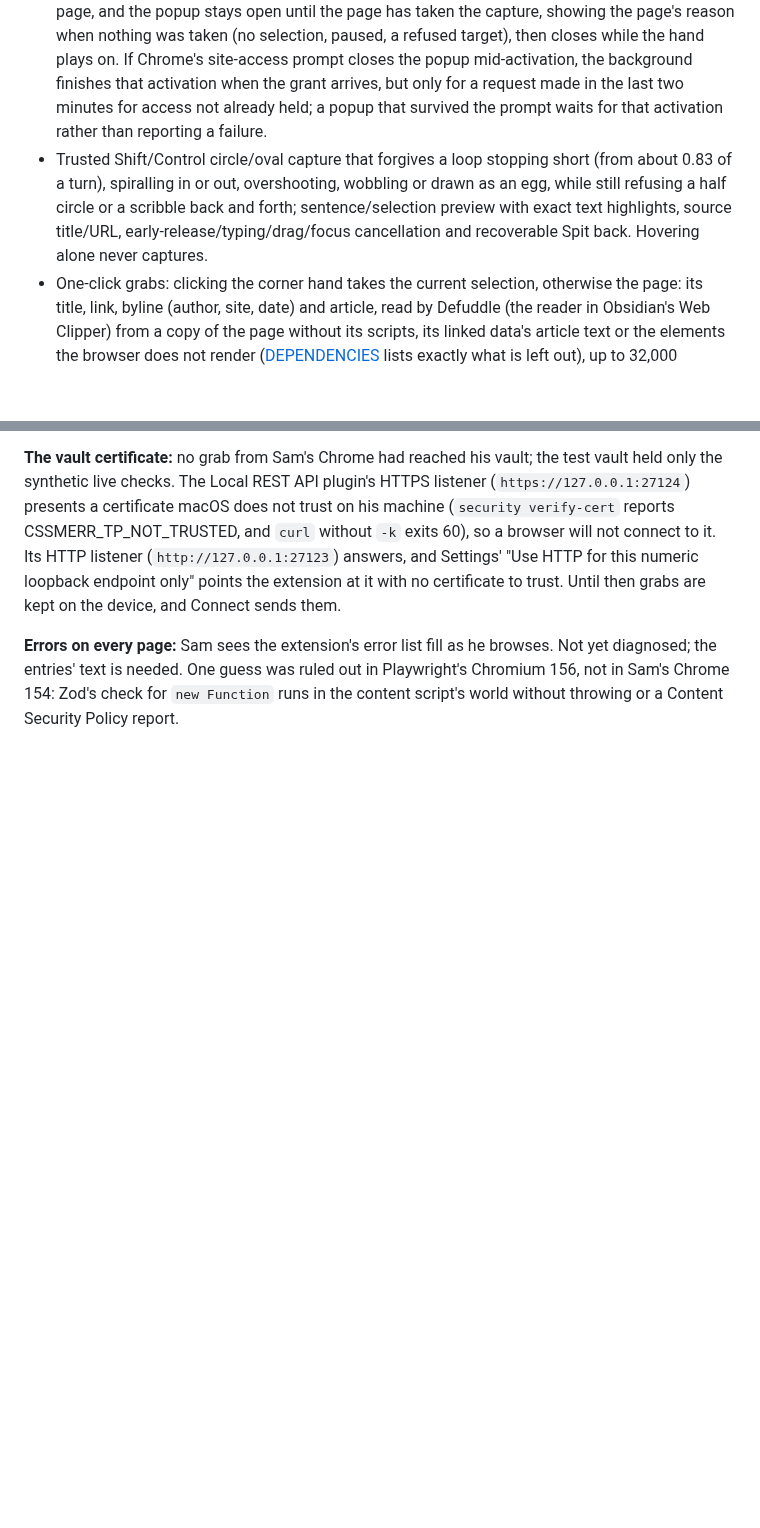
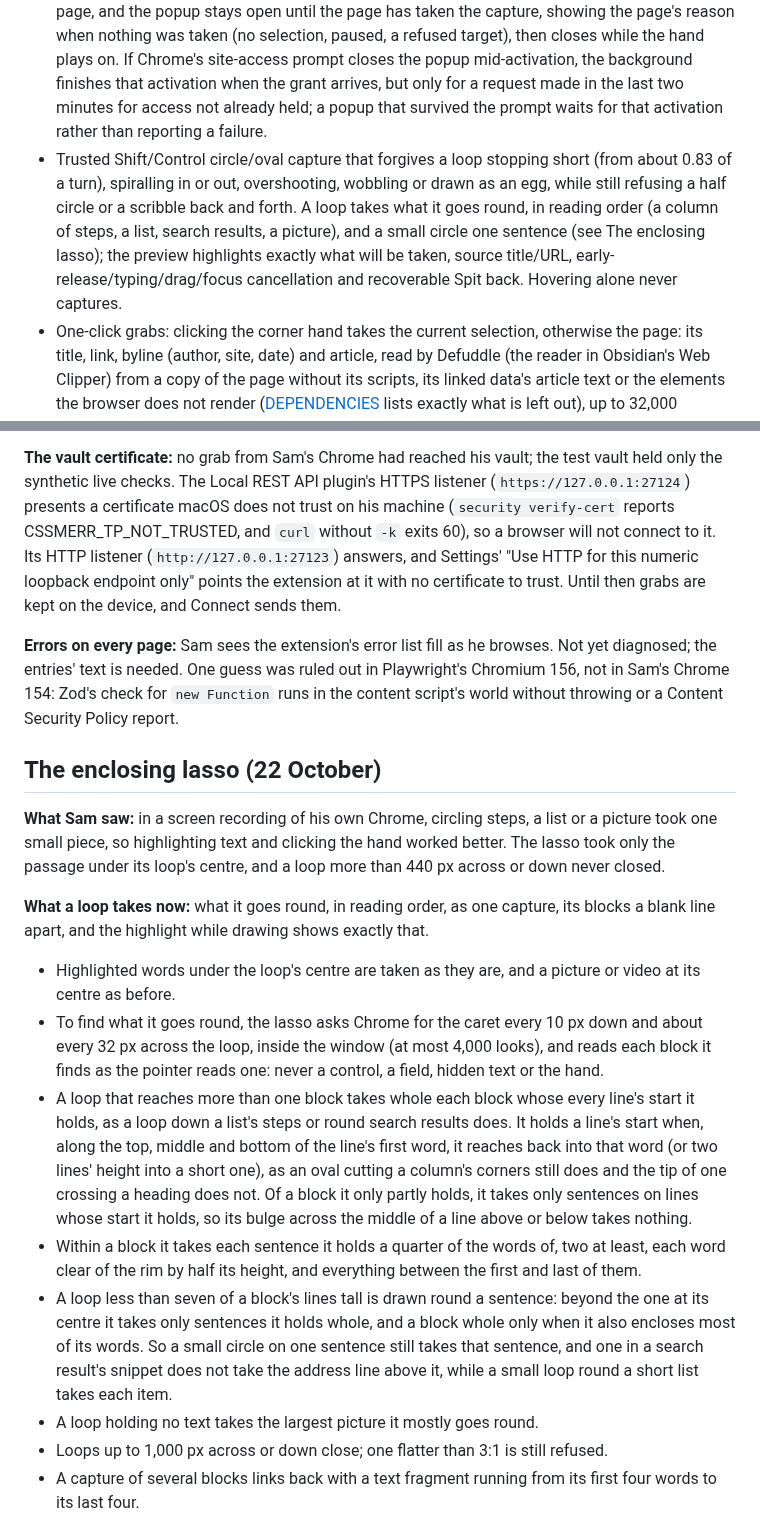
Before and after one commit to Cognitioau/hack5, a Markdown page: docs/STATUS.md, 2 parts joined by grey strips. GitHub-like rendering; blank space fills up the shorter version.

Commit message:
Record the enclosing lasso in STATUS: its rules, evidence and limits
Co-Authored-By: Claude Opus 5.5 <noreply@anthropic.com>

```diff
--- a/docs/STATUS.md
+++ b/docs/STATUS.md
@@ -6,7 +6,7 @@ Updated 22 October 2026 AEDT. This is a working development build, not a complet
 
 - Version 0.2.0: universal browser activation with a one-time optional site-access grant, persistent tab/navigation/restart behavior, excluded sites and Pause everywhere. Chrome-protected pages remain unavailable.
 - A toolbar popup holds everything that need not sit on the page: Grab selection, Grab page, Turn on everywhere / Pause everywhere, vault status (connected, or how many captures are kept on the device, with Connect vault), Settings, the graveyard and gesture help. Opening it grants activeTab; its grab wakes the active tab and asks the page to take its selection or the whole page, and the popup stays open until the page has taken the capture, showing the page's reason when nothing was taken (no selection, paused, a refused target), then closes while the hand plays on. If Chrome's site-access prompt closes the popup mid-activation, the background finishes that activation when the grant arrives, but only for a request made in the last two minutes for access not already held; a popup that survived the prompt waits for that activation rather than reporting a failure.
-- Trusted Shift/Control circle/oval capture that forgives a loop stopping short (from about 0.83 of a turn), spiralling in or out, overshooting, wobbling or drawn as an egg, while still refusing a half circle or a scribble back and forth; sentence/selection preview with exact text highlights, source title/URL, early-release/typing/drag/focus cancellation and recoverable Spit back. Hovering alone never captures.
+- Trusted Shift/Control circle/oval capture that forgives a loop stopping short (from about 0.83 of a turn), spiralling in or out, overshooting, wobbling or drawn as an egg, while still refusing a half circle or a scribble back and forth. A loop takes what it goes round, in reading order (a column of steps, a list, search results, a picture), and a small circle one sentence (see The enclosing lasso); the preview highlights exactly what will be taken, source title/URL, early-release/typing/drag/focus cancellation and recoverable Spit back. Hovering alone never captures.
 - One-click grabs: clicking the corner hand takes the current selection, otherwise the page: its title, link, byline (author, site, date) and article, read by Defuddle (the reader in Obsidian's Web Clipper) from a copy of the page without its scripts, its linked data's article text or the elements the browser does not render ([DEPENDENCIES](DEPENDENCIES.md) lists exactly what is left out), up to 32,000 characters and marked when cut short. When the reader finds too little, the earlier 4,000-character excerpt of visible article/main reading text is kept, skipping navigation, forms, dialogs, editable and hidden content.
 - A passage carries the nearest visible heading above it, the paragraph around it when there is more of it, the page's byline and a text-fragment link that opens the page scrolled to it. Notes gain those fields (and `whole_page`, `truncated`) only when captured, so a note without them is written byte for byte as before.
 - The graveyard wiki kit (`vault-kit/`, installed with `scripts/install-vault-kit.mjs`): an `AGENTS.md` schema, Claude Code settings and a hook that keep an agent to reading that folder and changing only `wiki/`, with no shell, web or other tools, even where the person's own settings allow more, and `/ingest`, `/ask` and `/lint` skills that compile the captures into linked, cited pages, following Andrej Karpathy's "LLM Wiki" pattern. The extension does not run the agent. A settled selection grows a 30px chip at its end. Alt+Shift+Z takes a selection wherever the pointer rests, otherwise the pointed target.
@@ -158,3 +158,18 @@ Direct PDF/media file downloading, full transcript companions/cache, OCR, cloud
 
 **Errors on every page:** Sam sees the extension's error list fill as he browses. Not yet diagnosed; the entries' text is needed. One guess was ruled out in Playwright's Chromium 156, not in Sam's Chrome 154: Zod's check for `new Function` runs in the content script's world without throwing or a Content Security Policy report.
 
+## The enclosing lasso (22 October)
+
+**What Sam saw:** in a screen recording of his own Chrome, circling steps, a list or a picture took one small piece, so highlighting text and clicking the hand worked better. The lasso took only the passage under its loop's centre, and a loop more than 440 px across or down never closed.
+
+**What a loop takes now:** what it goes round, in reading order, as one capture, its blocks a blank line apart, and the highlight while drawing shows exactly that.
+
+- Highlighted words under the loop's centre are taken as they are, and a picture or video at its centre as before.
+- To find what it goes round, the lasso asks Chrome for the caret every 10 px down and about every 32 px across the loop, inside the window (at most 4,000 looks), and reads each block it finds as the pointer reads one: never a control, a field, hidden text or the hand.
+- A loop that reaches more than one block takes whole each block whose every line's start it holds, as a loop down a list's steps or round search results does. It holds a line's start when, along the top, middle and bottom of the line's first word, it reaches back into that word (or two lines' height into a short one), as an oval cutting a column's corners still does and the tip of one crossing a heading does not. Of a block it only partly holds, it takes only sentences on lines whose start it holds, so its bulge across the middle of a line above or below takes nothing.
+- Within a block it takes each sentence it holds a quarter of the words of, two at least, each word clear of the rim by half its height, and everything between the first and last of them.
+- A loop less than seven of a block's lines tall is drawn round a sentence: beyond the one at its centre it takes only sentences it holds whole, and a block whole only when it also encloses most of its words. So a small circle on one sentence still takes that sentence, and one in a search result's snippet does not take the address line above it, while a small loop round a short list takes each item.
+- A loop holding no text takes the largest picture it mostly goes round.
+- Loops up to 1,000 px across or down close; one flatter than 3:1 is still refused.
+- A capture of several blocks links back with a text fragment running from its first four words to its last four.
+
```
Also changed, not shown: other parts of docs/STATUS.md (+8 -4 lines).
